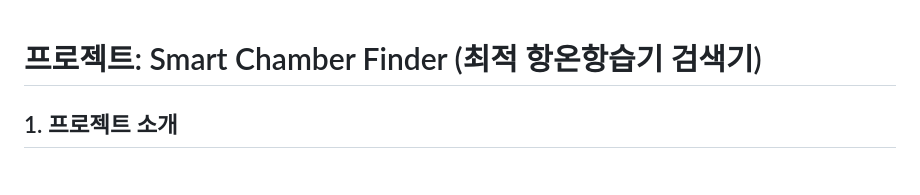
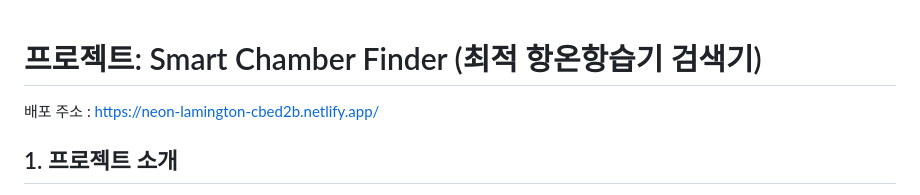
Before and after one commit to early-developer-club/Chamber_seoha, a Markdown page: README.md, the part around the change. Drawn GitHub-style.

```diff
--- a/README.md
+++ b/README.md
@@ -1,4 +1,6 @@
 # 프로젝트: Smart Chamber Finder (최적 항온항습기 검색기)
+
+배포 주소 : https://neon-lamington-cbed2b.netlify.app/
 
 ## 1. 프로젝트 소개
 
```
